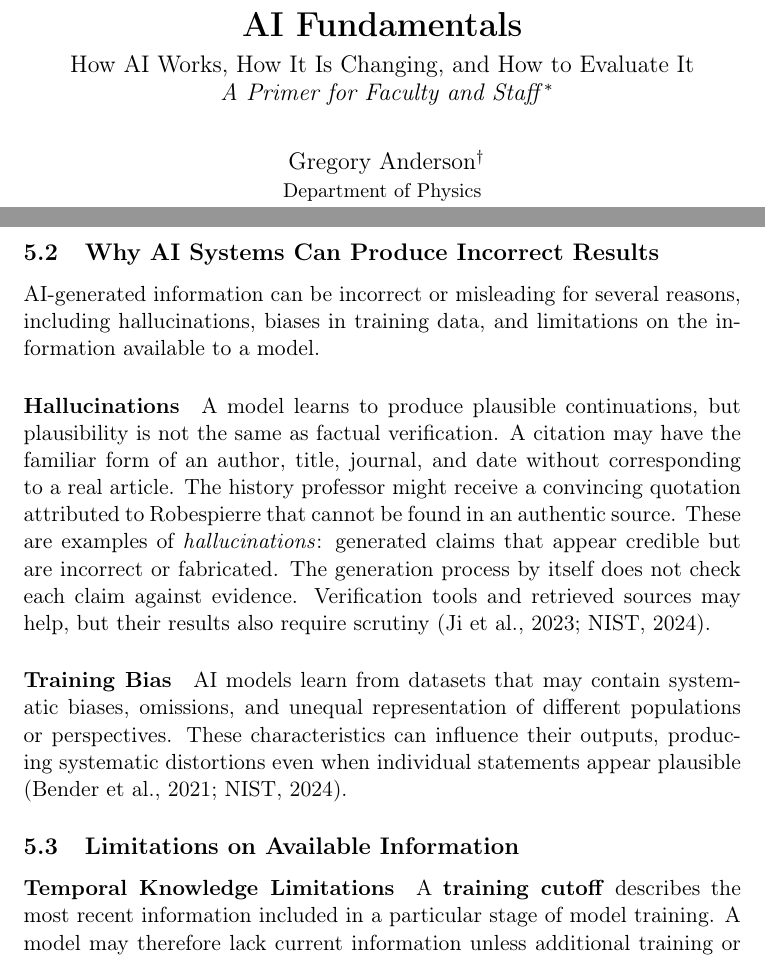
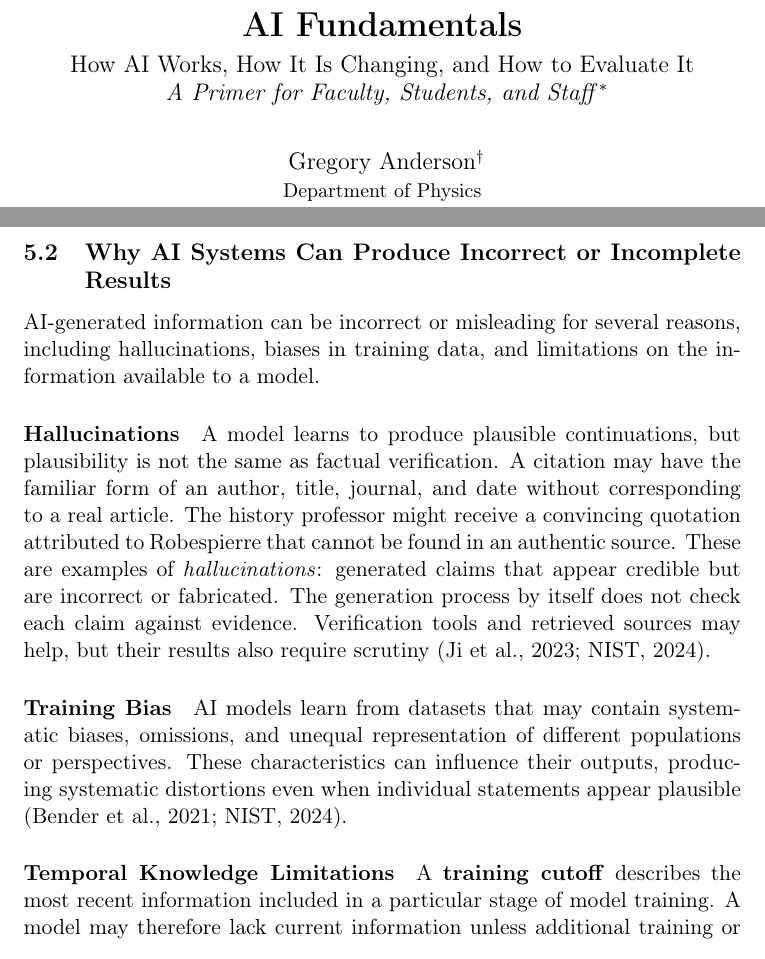
Before and after one commit to gregorywanderson/ai_fundamentals, a LaTeX paper (ai_fundamentals.tex): two parts of pages 1 and 27 of 38, joined at a grey line, cut so that both start at the same text. The pictures show the PDF file ai_fundamentals.pdf that the author committed with the source.

Commit message:
Add files via upload

```diff
--- a/ai_fundamentals.tex
+++ b/ai_fundamentals.tex
@@ -29,17 +30,20 @@
 % 6. Post-hyperref patches
 \usepackage{breakcites}
 
+%\renewcommand{\footnoterule}{} % Uncomment to pass VerePDF UDL/accessibility tests
+
 \hypersetup{
     pdftitle={AI Fundamentals: How AI Works, How It Is Changing, and How to Evaluate It},
     pdfauthor={Gregory Anderson},
-    pdfsubject={A Primer for Faculty and Staff}
+    pdfsubject={A Primer for Faculty, Students and Staff},
+    pdfdisplaydoctitle=true
 }
 \pagestyle{plain}
 
 \title{
     \textbf{AI Fundamentals}\\[4pt]
     \large How AI Works, How It Is Changing, and How to Evaluate It\\
-    \textit{A Primer for Faculty and Staff}%
+    \textit{A Primer for Faculty, Students, and Staff}%
   \footnote{
   AI applications (ChatGPT, Claude, and Gemini) assisted with brainstorming, drafting, editing, and developing illustrations. The document's conceptual framing, selection of examples, fact checking, and substantive revisions were directed by the author, who retains responsibility for all of its content.
   For reflections on the AI-assisted writing process, see Section~\ref{sec:afterword}.}
@@ -60,7 +64,7 @@
 \maketitle
 
 \begin{abstract}
-This document introduces artificial intelligence to faculty and staff across academic disciplines. It explains how contemporary AI systems are trained and generate responses, and distinguishes AI models from the applications and agents built on them. It then examines why AI capabilities have advanced rapidly, why progress varies across tasks, and how that progress is measured. Finally, it explains why capability does not guarantee reliability. Two recurring examples---a historian's question about the French Revolution and an environmental scientist's question about ozone trends in Chicago---illustrate the document's central point: the important question about an AI response is not whether it sounds convincing, but what information and methods produced it and how its conclusions can be checked. The document focuses on foundational understanding rather than classroom pedagogy or institutional policy. It is intended to support AI literacy training and to serve as a reference.
+This document introduces artificial intelligence to faculty, students, and staff across academic disciplines. It explains how contemporary AI systems are trained and generate responses, and distinguishes AI models from the applications and agents built on them. It then examines why AI capabilities have advanced rapidly, why progress varies across tasks, and how that progress is measured. Finally, it explains why capability does not guarantee reliability. Two recurring examples---a historian's question about the French Revolution and an environmental scientist's question about ozone trends in Chicago---illustrate the document's central point: the important question about an AI response is not whether it sounds convincing, but what information and methods produced it and how its conclusions can be checked. The document focuses on foundational understanding rather than classroom pedagogy or institutional policy. It is intended to support AI literacy training and to serve as a reference.
 \end{abstract}
 
 \clearpage
@@ -900,7 +918,7 @@ Success on a particular task or standardized benchmark
 does not necessarily imply comparable performance in
 other contexts \citep{Bommasani2021,NIST2024GenAI}.
 
-\subsection{Why AI Systems Can Produce Incorrect Results}
+\subsection{Why AI Systems Can Produce Incorrect or Incomplete Results}
 
 AI-generated information can be incorrect or misleading for
 several reasons, including hallucinations, biases in training
@@ -928,7 +946,6 @@ their outputs, producing systematic distortions
 even when individual statements appear plausible
 \citep{Bender2021Parrots,NIST2024GenAI}.
 
-\subsection{Limitations on Available Information}
 
 \paragraph{Temporal Knowledge Limitations}
 A \textbf{training cutoff} describes the most recent information
```
Also changed, not shown: ai_fundamentals.pdf, ai_fundamentals.tex (19 more changed lines).
